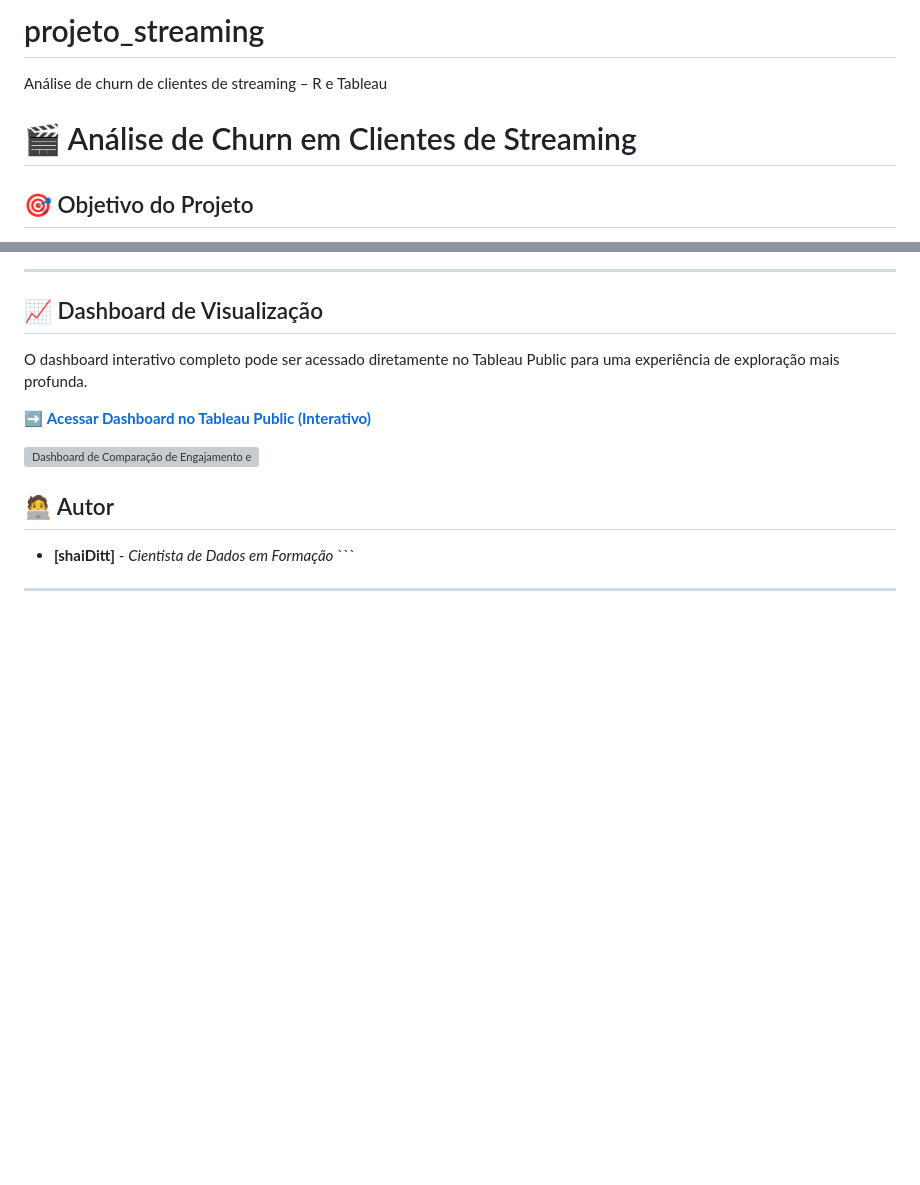
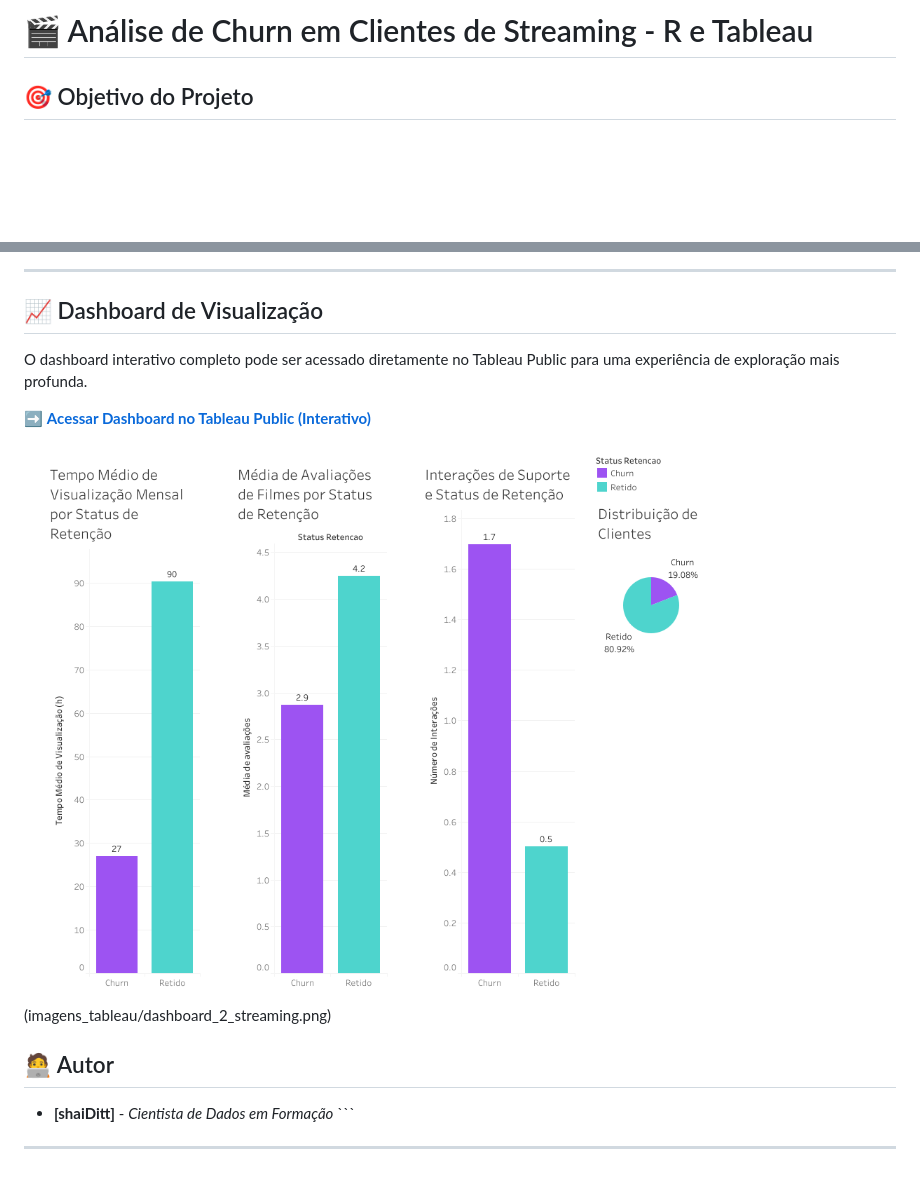
Before and after one commit to shaiDitt/projeto_streaming, a Markdown page: README.md, 2 parts joined by grey strips. Drawn GitHub-style; blank space fills up the shorter version; grey boxes are pictures that could not be loaded.

```diff
--- a/README.md
+++ b/README.md
@@ -1,6 +1,4 @@
-# projeto_streaming
-Análise de churn de clientes de streaming – R e Tableau
-# 🎬 Análise de Churn em Clientes de Streaming
+# 🎬 Análise de Churn em Clientes de Streaming - R e Tableau
 
 ## 🎯 Objetivo do Projeto
 
@@ -68,7 +66,7 @@ O dashboard interativo completo pode ser acessado diretamente no Tableau Public
 
 ➡️ **[Acessar Dashboard no Tableau Public (Interativo)](https://public.tableau.com/app/profile/shaini.dittberner/viz/AnlisedeEngajamentoeRotatividadeChurndeClientesemumaPlataformadeStreaming/Dashboard1)**
 
-![Dashboard de Comparação de Engajamento e Frustração](imagens_tableau/Dashboard_1_streaming.png)
+![Dashboard de Comparação de Engajamento e Frustração](imagens_tableau/dashboard_1_streaming.png)(imagens_tableau/dashboard_2_streaming.png)
 
 ## 🧑‍💻 Autor
 
```
